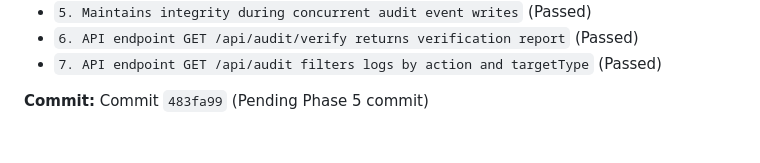
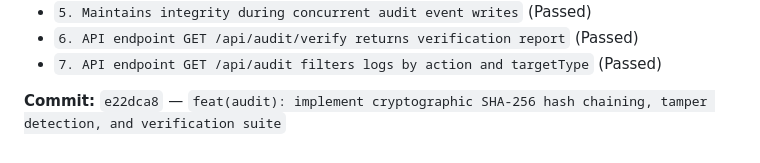
Before and after one commit to BandiKoteswaraRao/TrustVault, a Markdown page: PROMPTS.md, the part around the change. GitHub-like rendering.

Commit message:
docs: record Phase 5 commit hash in PROMPTS.md

```diff
--- a/PROMPTS.md
+++ b/PROMPTS.md
@@ -165,4 +165,4 @@ All 30 tests passed across all 3 security test suites (including 7 new audit int
 - `7. API endpoint GET /api/audit filters logs by action and targetType` (Passed)
 
 **Commit:**
-Commit `483fa99` (Pending Phase 5 commit)
+`e22dca8` — `feat(audit): implement cryptographic SHA-256 hash chaining, tamper detection, and verification suite`
```
